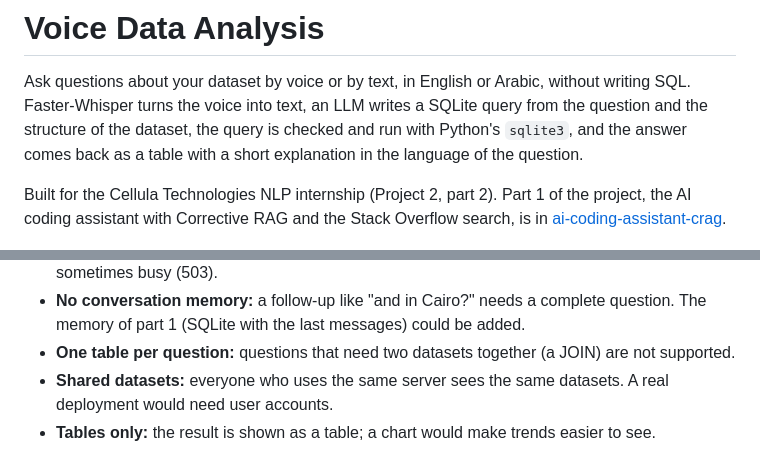
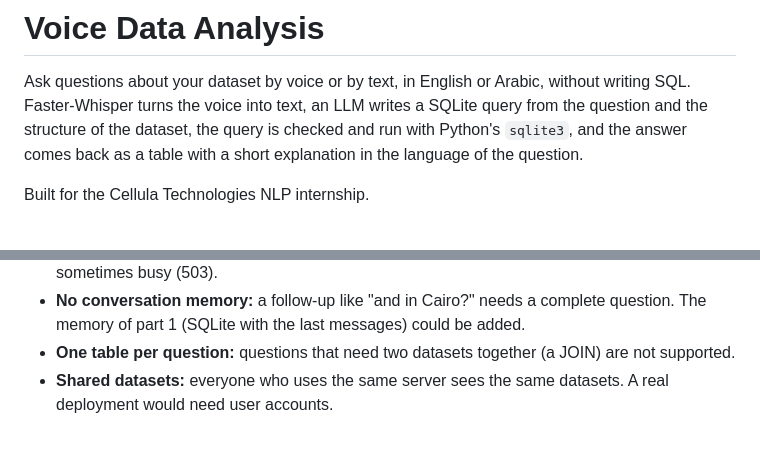
Before and after one commit to HebaQasim/voice-data-analysis, a Markdown page: README.md, 2 parts joined by grey strips. Drawn GitHub-style.

```diff
--- a/README.md
+++ b/README.md
@@ -2,7 +2,7 @@
 
 Ask questions about your dataset by voice or by text, in English or Arabic, without writing SQL. Faster-Whisper turns the voice into text, an LLM writes a SQLite query from the question and the structure of the dataset, the query is checked and run with Python's `sqlite3`, and the answer comes back as a table with a short explanation in the language of the question.
 
-Built for the Cellula Technologies NLP internship (Project 2, part 2). Part 1 of the project, the AI coding assistant with Corrective RAG and the Stack Overflow search, is in [ai-coding-assistant-crag](https://github.com/HebaQasim/ai-coding-assistant-crag).
+Built for the Cellula Technologies NLP internship.
 
 ![The web page](images/app.png)
 
@@ -214,4 +214,3 @@ Each file has a small test that runs with `python <file>.py`. The number of Gemi
 - **No conversation memory:** a follow-up like "and in Cairo?" needs a complete question. The memory of part 1 (SQLite with the last messages) could be added.
 - **One table per question:** questions that need two datasets together (a JOIN) are not supported.
 - **Shared datasets:** everyone who uses the same server sees the same datasets. A real deployment would need user accounts.
-- **Tables only:** the result is shown as a table; a chart would make trends easier to see.
```
